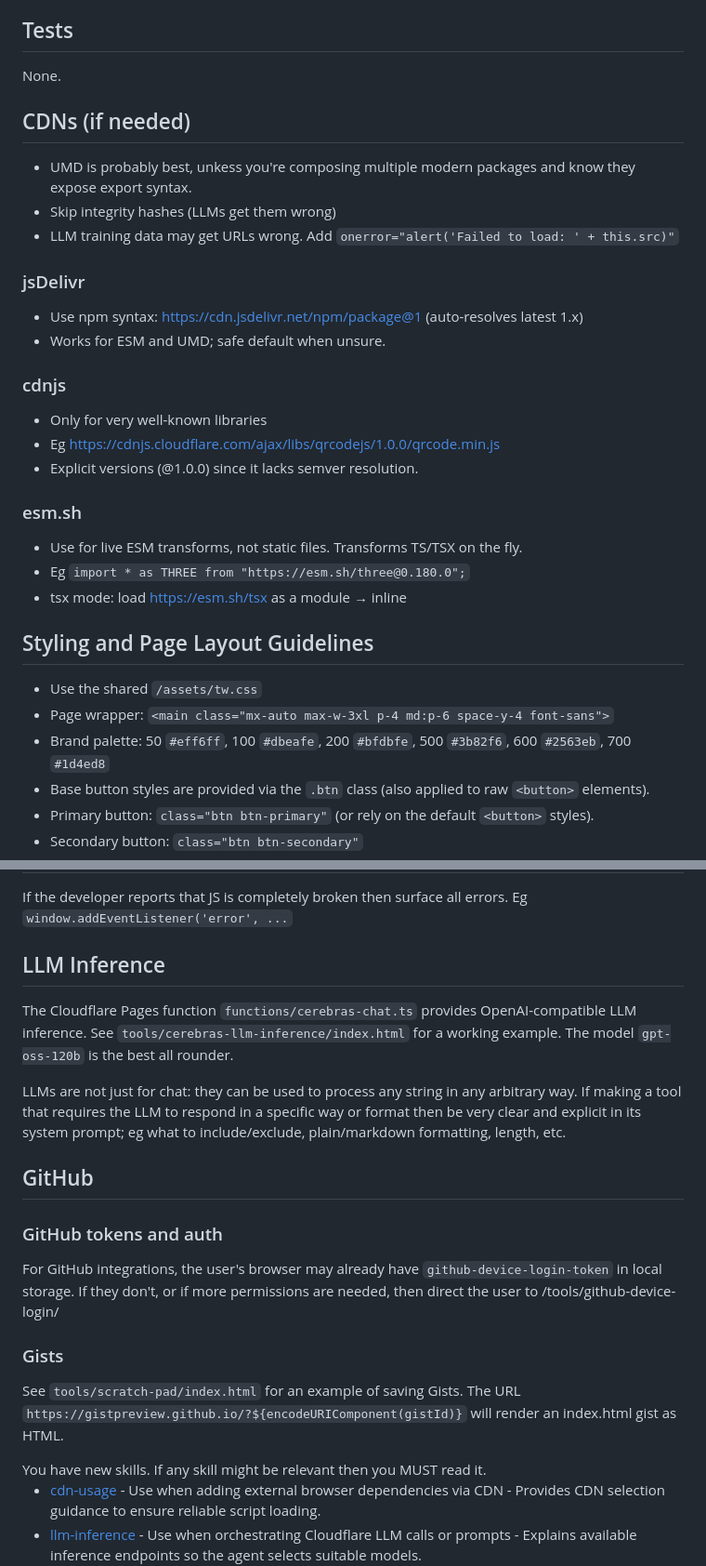
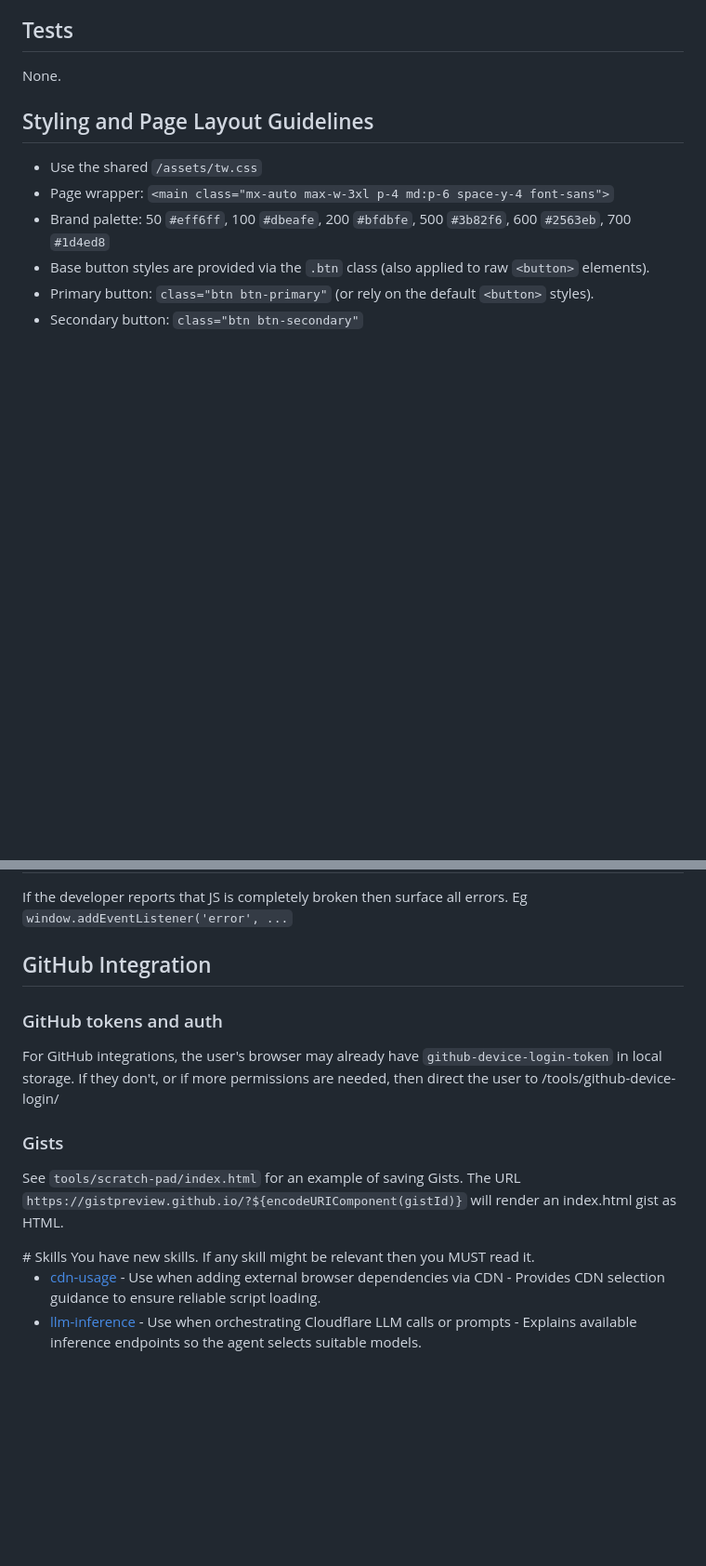
Before and after one commit to dave1010/tools, a Markdown page: AGENTS.md, 2 parts joined by grey strips. Shown at 93% size. Drawn GitHub-style; blank space fills up the shorter version.

Commit message:
Refactor AGENTS.md to update sections
Removed CDN section and LLM inference details, added GitHub integration section.

```diff
--- a/AGENTS.md
+++ b/AGENTS.md
@@ -17,29 +17,6 @@
 ## Tests
 
 None.
-
-## CDNs (if needed)
-
-- UMD is probably best, unkess you're composing multiple modern packages and know they expose export syntax.
-- Skip integrity hashes (LLMs get them wrong)
-- LLM training data may get URLs wrong. Add `onerror="alert('Failed to load: ' + this.src)"`
-
-### jsDelivr
-
-- Use npm syntax: https://cdn.jsdelivr.net/npm/package@1 (auto-resolves latest 1.x)
-- Works for ESM and UMD; safe default when unsure.
-
-### cdnjs
-
-- Only for very well-known libraries
-- Eg https://cdnjs.cloudflare.com/ajax/libs/qrcodejs/1.0.0/qrcode.min.js
-- Explicit versions (@1.0.0) since it lacks semver resolution.
-
-### esm.sh
-
-- Use for live ESM transforms, not static files. Transforms TS/TSX on the fly.
-- Eg `import * as THREE from "https://esm.sh/three@0.180.0";`
-- tsx mode: load https://esm.sh/tsx as a module → inline <script type="text/tsx">
 
 ## Styling and Page Layout Guidelines
 
@@ -67,13 +44,7 @@ None.
 
 If the developer reports that JS is completely broken then surface all errors. Eg `window.addEventListener('error', ...`
 
-## LLM Inference
-
-The Cloudflare Pages function `functions/cerebras-chat.ts` provides OpenAI-compatible LLM inference. See `tools/cerebras-llm-inference/index.html` for a working example. The model `gpt-oss-120b` is the best all rounder.
-
-LLMs are not just for chat: they can be used to process any string in any arbitrary way. If making a tool that requires the LLM to respond in a specific way or format then be very clear and explicit in its system prompt; eg what to include/exclude, plain/markdown formatting, length, etc.
-
-## GitHub
+## GitHub Integration
 
 ### GitHub tokens and auth
 
@@ -84,6 +55,7 @@ For GitHub integrations, the user's browser may already have `github-device-logi
 See `tools/scratch-pad/index.html` for an example of saving Gists. The URL `https://gistpreview.github.io/?${encodeURIComponent(gistId)}` will render an index.html gist as HTML.
 
 <skills>
+# Skills
 You have new skills. If any skill might be relevant then you MUST read it.
 
 - [cdn-usage](skills/cdn-usage/SKILL.md) - Use when adding external browser dependencies via CDN - Provides CDN selection guidance to ensure reliable script loading.
```
